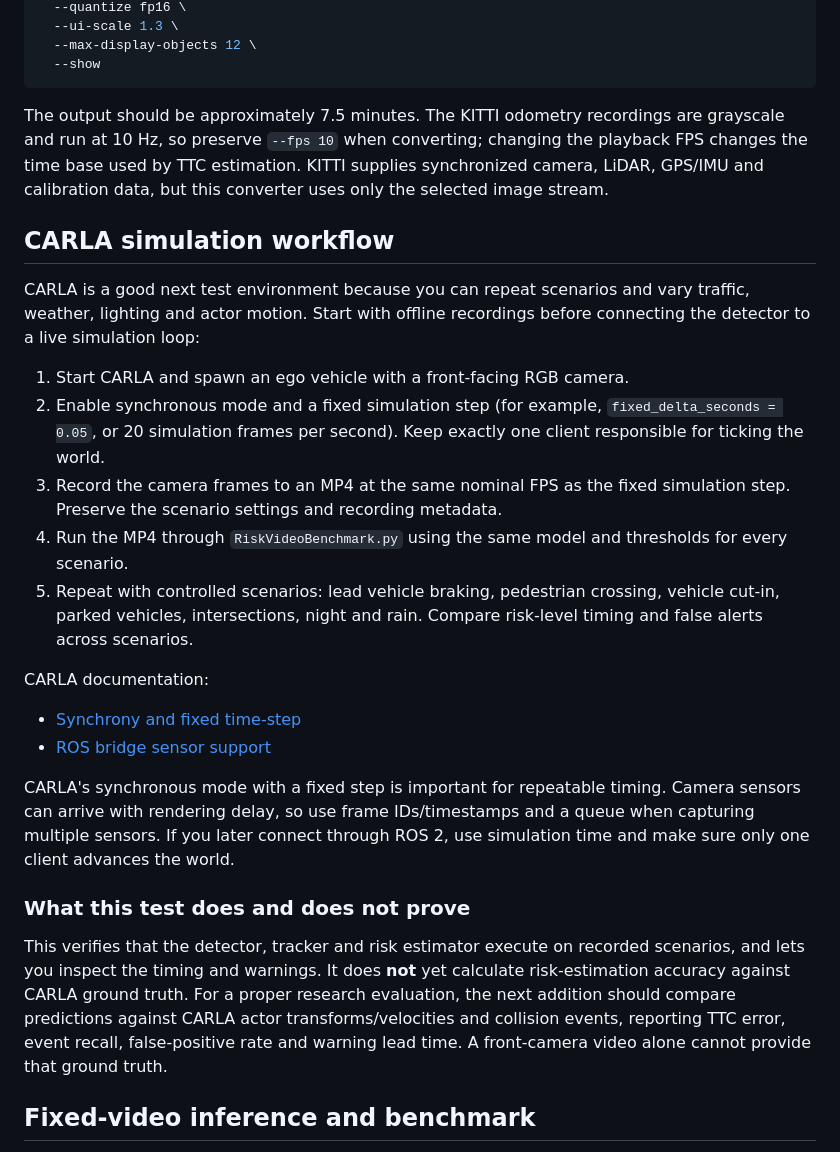
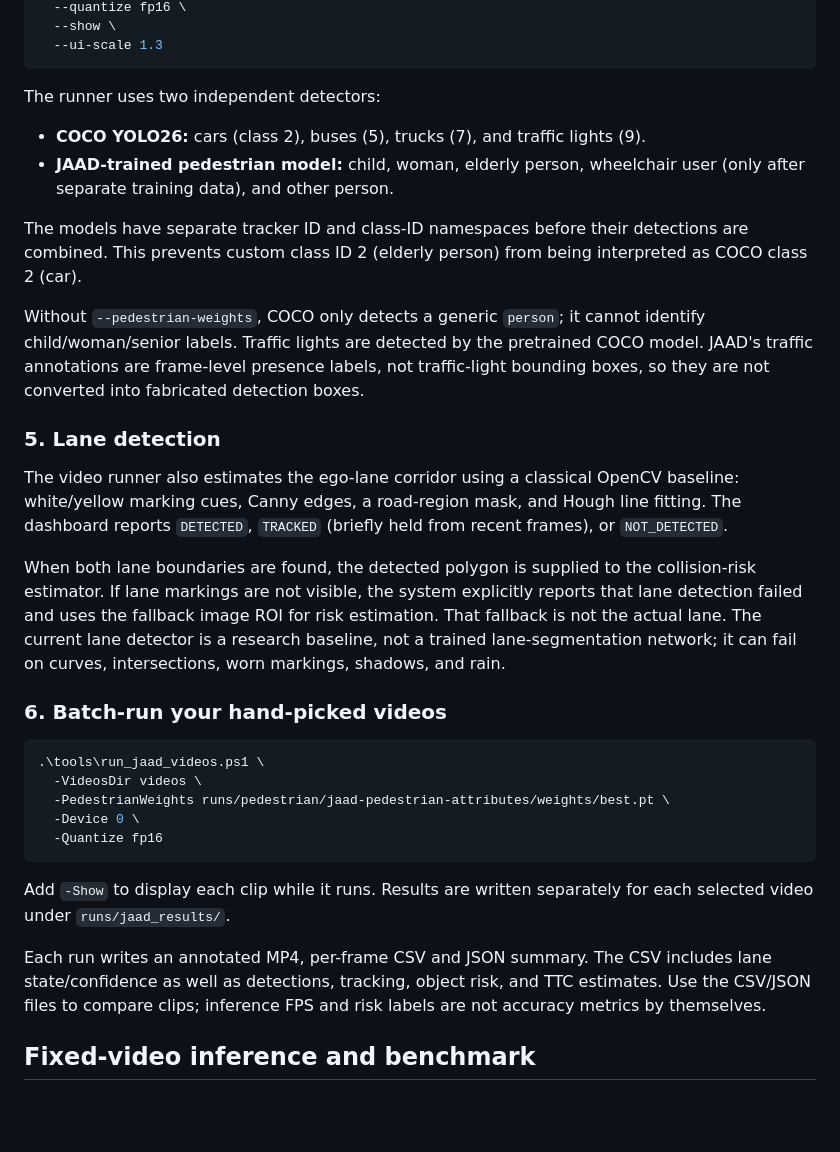
Before and after one commit to Old3n/Object-Detection, a Markdown page: README.md, the part around one of its changes. Drawn GitHub-style; blank space fills up the shorter version.

````diff
--- a/README.md
+++ b/README.md
@@ -256,30 +256,36 @@ python RiskVideoBenchmark.py \
   --quantize fp16 \
-  --ui-scale 1.3 \
-  --max-display-objects 12 \
-  --show
+  --show \
+  --ui-scale 1.3
 ```
 
-The output should be approximately 7.5 minutes. The KITTI odometry recordings are grayscale and run at 10 Hz, so preserve `--fps 10` when converting; changing the playback FPS changes the time base used by TTC estimation. KITTI supplies synchronized camera, LiDAR, GPS/IMU and calibration data, but this converter uses only the selected image stream.
+The runner uses two independent detectors:
 
-## CARLA simulation workflow
+- **COCO YOLO26:** cars (class 2), buses (5), trucks (7), and traffic lights (9).
+- **JAAD-trained pedestrian model:** child, woman, elderly person, wheelchair user (only after separate training data), and other person.
 
-CARLA is a good next test environment because you can repeat scenarios and vary traffic, weather, lighting and actor motion. Start with offline recordings before connecting the detector to a live simulation loop:
+The models have separate tracker ID and class-ID namespaces before their detections are combined. This prevents custom class ID 2 (elderly person) from being interpreted as COCO class 2 (car).
 
-1. Start CARLA and spawn an ego vehicle with a front-facing RGB camera.
-2. Enable synchronous mode and a fixed simulation step (for example, `fixed_delta_seconds = 0.05`, or 20 simulation frames per second). Keep exactly one client responsible for ticking the world.
-3. Record the camera frames to an MP4 at the same nominal FPS as the fixed simulation step. Preserve the scenario settings and recording metadata.
-4. Run the MP4 through `RiskVideoBenchmark.py` using the same model and thresholds for every scenario.
-5. Repeat with controlled scenarios: lead vehicle braking, pedestrian crossing, vehicle cut-in, parked vehicles, intersections, night and rain. Compare risk-level timing and false alerts across scenarios.
+Without `--pedestrian-weights`, COCO only detects a generic `person`; it cannot identify child/woman/senior labels. Traffic lights are detected by the pretrained COCO model. JAAD's traffic annotations are frame-level presence labels, not traffic-light bounding boxes, so they are not converted into fabricated detection boxes.
 
-CARLA documentation:
-- [Synchrony and fixed time-step](https://carla.readthedocs.io/en/latest/adv_synchrony_timestep/)
-- [ROS bridge sensor support](https://carla.readthedocs.io/en/latest/ros_documentation/)
+### 5. Lane detection
 
-CARLA's synchronous mode with a fixed step is important for repeatable timing. Camera sensors can arrive with rendering delay, so use frame IDs/timestamps and a queue when capturing multiple sensors. If you later connect through ROS 2, use simulation time and make sure only one client advances the world.
+The video runner also estimates the ego-lane corridor using a classical OpenCV baseline: white/yellow marking cues, Canny edges, a road-region mask, and Hough line fitting. The dashboard reports `DETECTED`, `TRACKED` (briefly held from recent frames), or `NOT_DETECTED`.
 
-### What this test does and does not prove
+When both lane boundaries are found, the detected polygon is supplied to the collision-risk estimator. If lane markings are not visible, the system explicitly reports that lane detection failed and uses the fallback image ROI for risk estimation. That fallback is not the actual lane. The current lane detector is a research baseline, not a trained lane-segmentation network; it can fail on curves, intersections, worn markings, shadows, and rain.
 
-This verifies that the detector, tracker and risk estimator execute on recorded scenarios, and lets you inspect the timing and warnings. It does **not** yet calculate risk-estimation accuracy against CARLA ground truth. For a proper research evaluation, the next addition should compare predictions against CARLA actor transforms/velocities and collision events, reporting TTC error, event recall, false-positive rate and warning lead time. A front-camera video alone cannot provide that ground truth.
+### 6. Batch-run your hand-picked videos
+
+```powershell
+.\tools\run_jaad_videos.ps1 \
+  -VideosDir videos \
+  -PedestrianWeights runs/pedestrian/jaad-pedestrian-attributes/weights/best.pt \
+  -Device 0 \
+  -Quantize fp16
+```
+
+Add `-Show` to display each clip while it runs. Results are written separately for each selected video under `runs/jaad_results/`.
+
+Each run writes an annotated MP4, per-frame CSV and JSON summary. The CSV includes lane state/confidence as well as detections, tracking, object risk, and TTC estimates. Use the CSV/JSON files to compare clips; inference FPS and risk labels are not accuracy metrics by themselves.
 
 ## Fixed-video inference and benchmark
 
````
Also changed, not shown: other parts of README.md (+49 -49 lines).
